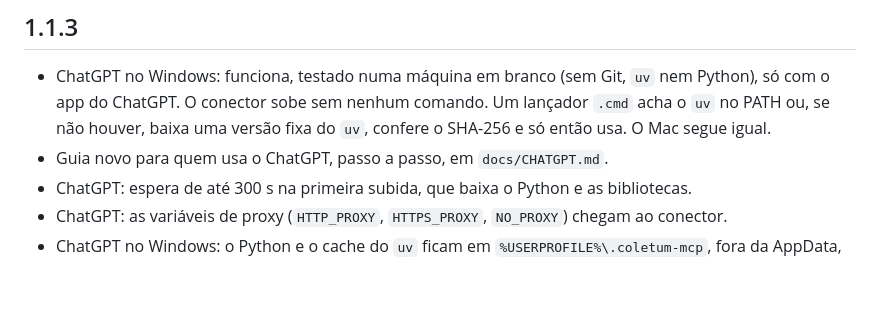
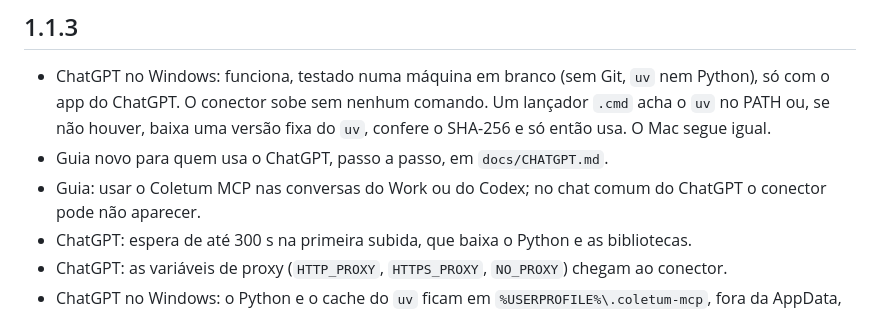
Before and after one commit to geo-sapiens/coletum-mcp, a Markdown page: CHANGELOG.md, the part around the change. GitHub-like rendering; blank space fills up the shorter version.

```diff
--- a/CHANGELOG.md
+++ b/CHANGELOG.md
@@ -4,6 +4,7 @@
 
 - ChatGPT no Windows: funciona, testado numa máquina em branco (sem Git, `uv` nem Python), só com o app do ChatGPT. O conector sobe sem nenhum comando. Um lançador `.cmd` acha o `uv` no PATH ou, se não houver, baixa uma versão fixa do `uv`, confere o SHA-256 e só então usa. O Mac segue igual.
 - Guia novo para quem usa o ChatGPT, passo a passo, em `docs/CHATGPT.md`.
+- Guia: usar o Coletum MCP nas conversas do Work ou do Codex; no chat comum do ChatGPT o conector pode não aparecer.
 - ChatGPT: espera de até 300 s na primeira subida, que baixa o Python e as bibliotecas.
 - ChatGPT: as variáveis de proxy (`HTTP_PROXY`, `HTTPS_PROXY`, `NO_PROXY`) chegam ao conector.
 - ChatGPT no Windows: o Python e o cache do `uv` ficam em `%USERPROFILE%\.coletum-mcp`, fora da AppData, que o app da Microsoft Store desvia para uma pasta própria (na primeira subida o `uv` não achava o Python que tinha acabado de instalar).
```
Also changed, not shown: README.md (+5 -4 lines), docs/CHATGPT.md (+7 -1 lines).
